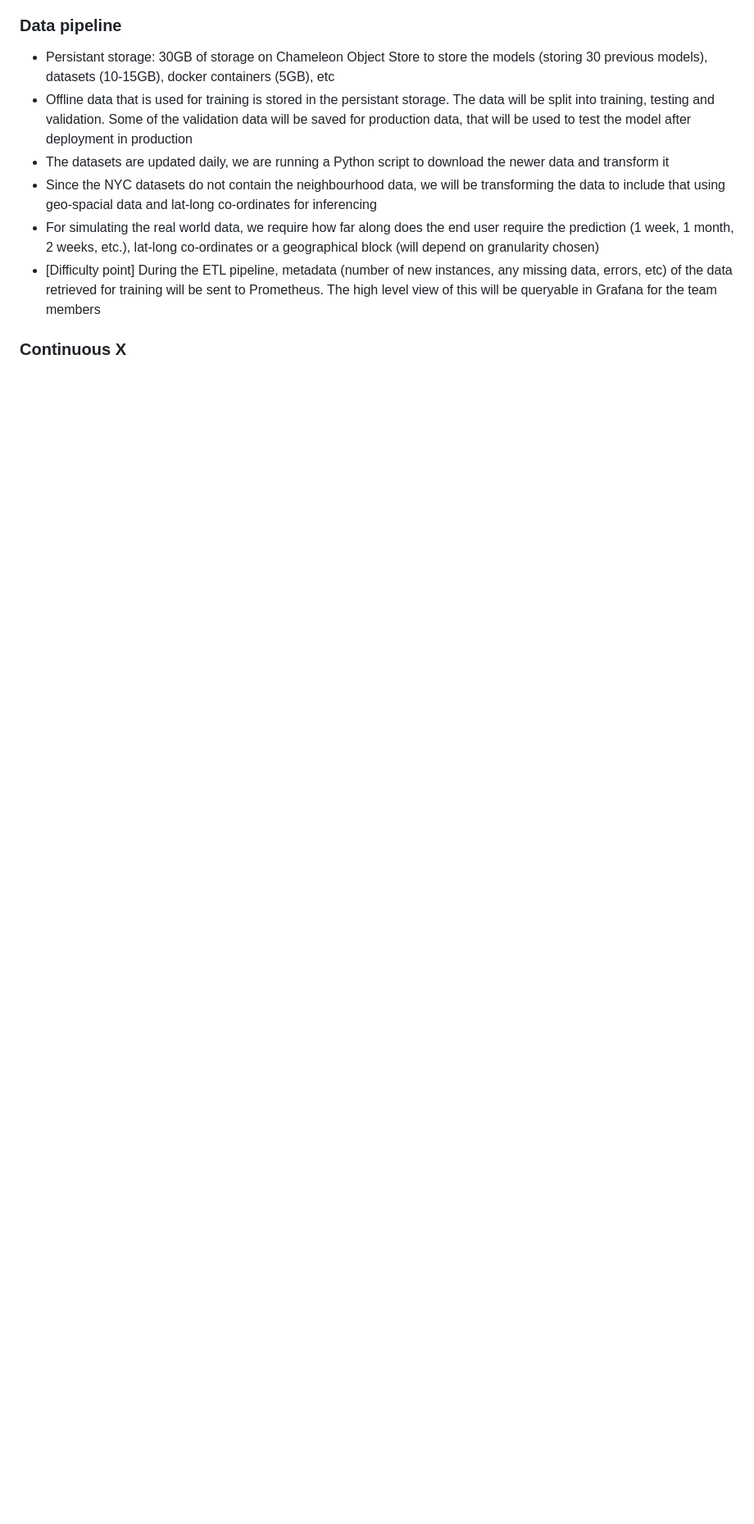
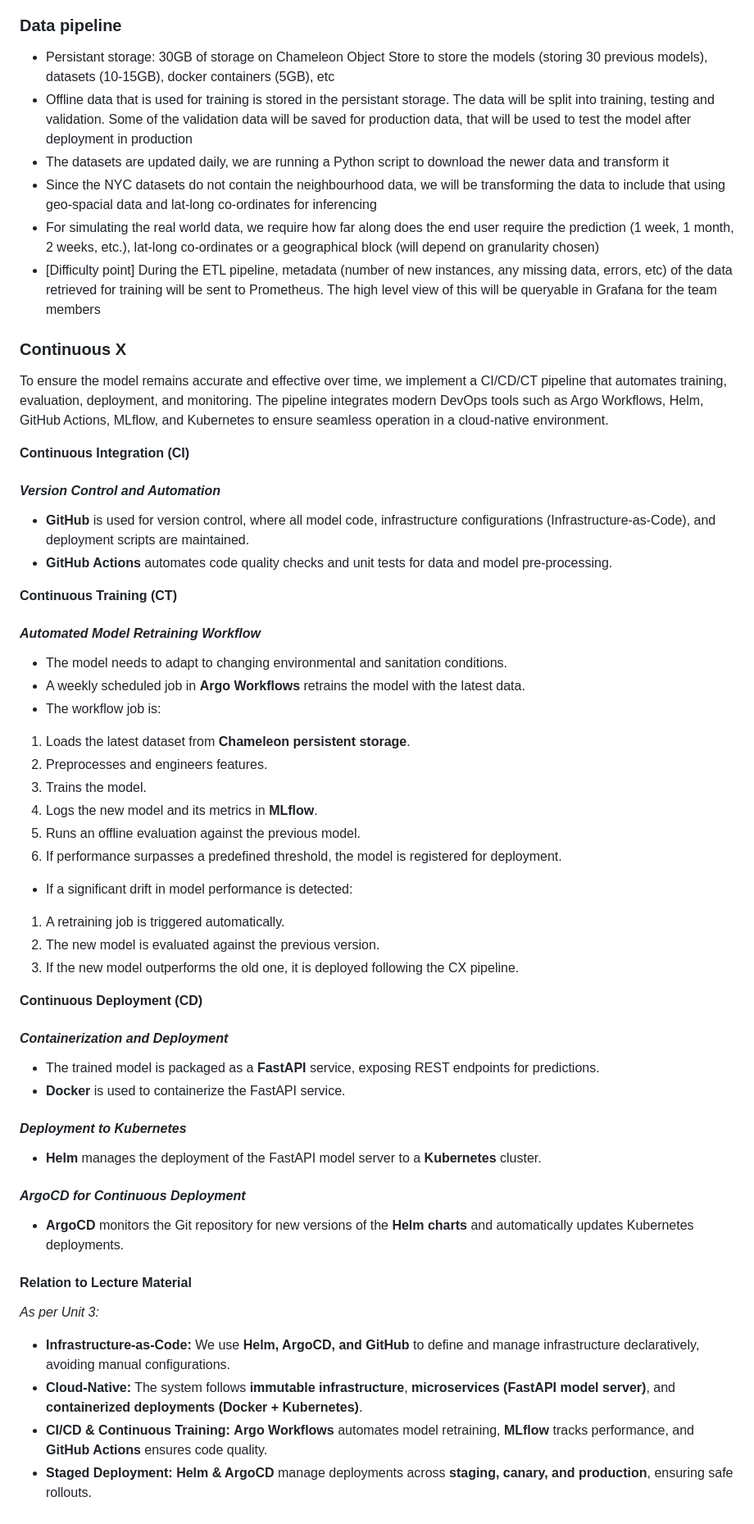
Before and after one commit to kunalthadani/Rodent-Infestation-Prediction, a Markdown page: README.md, the part around the change. Shown: that part at 82% size. Drawn GitHub-style; blank space fills up the shorter version.

Commit message:
updated README for CX

```diff
--- a/README.md
+++ b/README.md
@@ -155,3 +155,43 @@ optional "difficulty" points you are attempting. -->
 
 
 ### Continuous X
+To ensure the model remains accurate and effective over time, we implement a CI/CD/CT pipeline that automates training, evaluation, deployment, and monitoring. The pipeline integrates modern DevOps tools such as Argo Workflows, Helm, GitHub Actions, MLflow, and Kubernetes to ensure seamless operation in a cloud-native environment.
+
+**Continuous Integration (CI)**
+#### *Version Control and Automation*
+* **GitHub** is used for version control, where all model code, infrastructure configurations (Infrastructure-as-Code), and deployment scripts are maintained.
+* **GitHub Actions** automates code quality checks and unit tests for data and model pre-processing.
+
+**Continuous Training (CT)**
+#### *Automated Model Retraining Workflow*
+* The model needs to adapt to changing environmental and sanitation conditions.
+* A weekly scheduled job in **Argo Workflows** retrains the model with the latest data.
+* The workflow job is:
+1. Loads the latest dataset from **Chameleon persistent storage**.
+2. Preprocesses and engineers features.
+3. Trains the model.
+4. Logs the new model and its metrics in **MLflow**.
+5. Runs an offline evaluation against the previous model.
+6. If performance surpasses a predefined threshold, the model is registered for deployment.
+* If a significant drift in model performance is detected:
+1. A retraining job is triggered automatically.
+2. The new model is evaluated against the previous version.
+3. If the new model outperforms the old one, it is deployed following the CX pipeline.
+
+**Continuous Deployment (CD)**
+#### *Containerization and Deployment*
+* The trained model is packaged as a **FastAPI** service, exposing REST endpoints for predictions.
+* **Docker** is used to containerize the FastAPI service.
+
+#### *Deployment to Kubernetes*
+* **Helm** manages the deployment of the FastAPI model server to a **Kubernetes** cluster.
+
+#### *ArgoCD for Continuous Deployment*
+* **ArgoCD** monitors the Git repository for new versions of the **Helm charts** and automatically updates Kubernetes deployments.
+
+#### Relation to Lecture Material
+*As per Unit 3:*
+* **Infrastructure-as-Code:** We use **Helm, ArgoCD, and GitHub** to define and manage infrastructure declaratively, avoiding manual configurations.
+* **Cloud-Native:** The system follows **immutable infrastructure**, **microservices (FastAPI model server)**, and **containerized deployments (Docker \+ Kubernetes)**.
+* **CI/CD & Continuous Training:** **Argo Workflows** automates model retraining, **MLflow** tracks performance, and **GitHub Actions** ensures code quality.
+* **Staged Deployment:** **Helm & ArgoCD** manage deployments across **staging, canary, and production**, ensuring safe rollouts.
```
